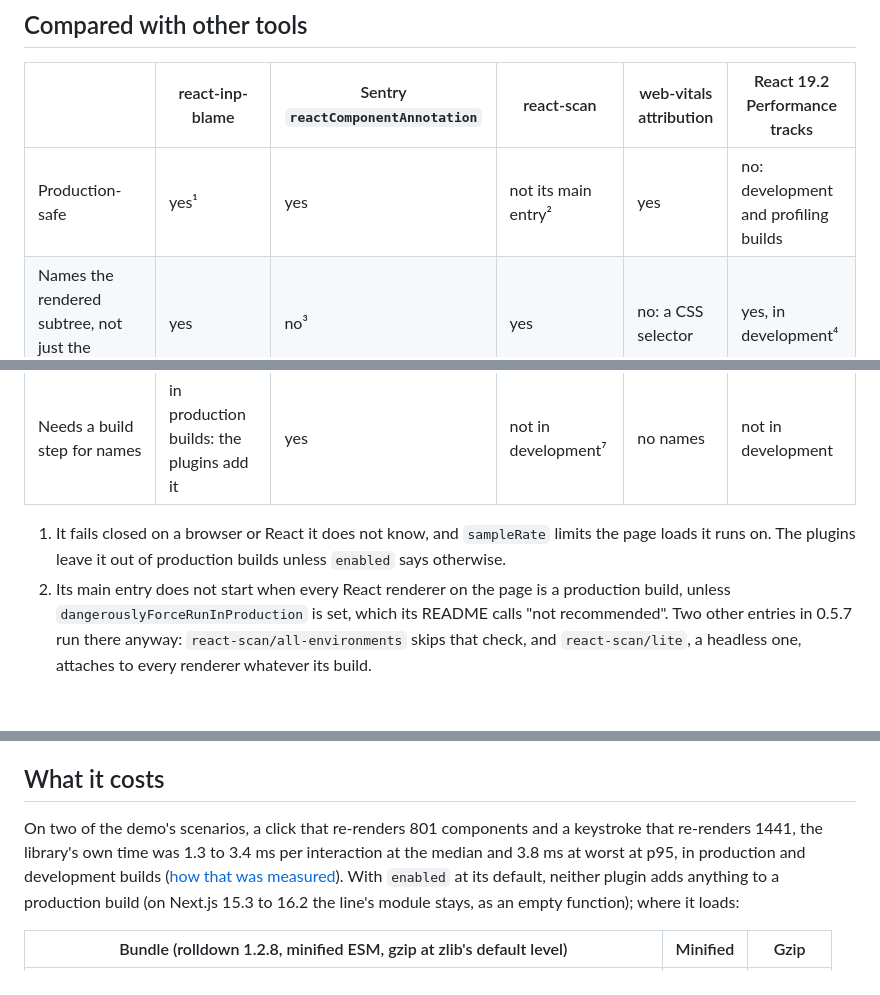
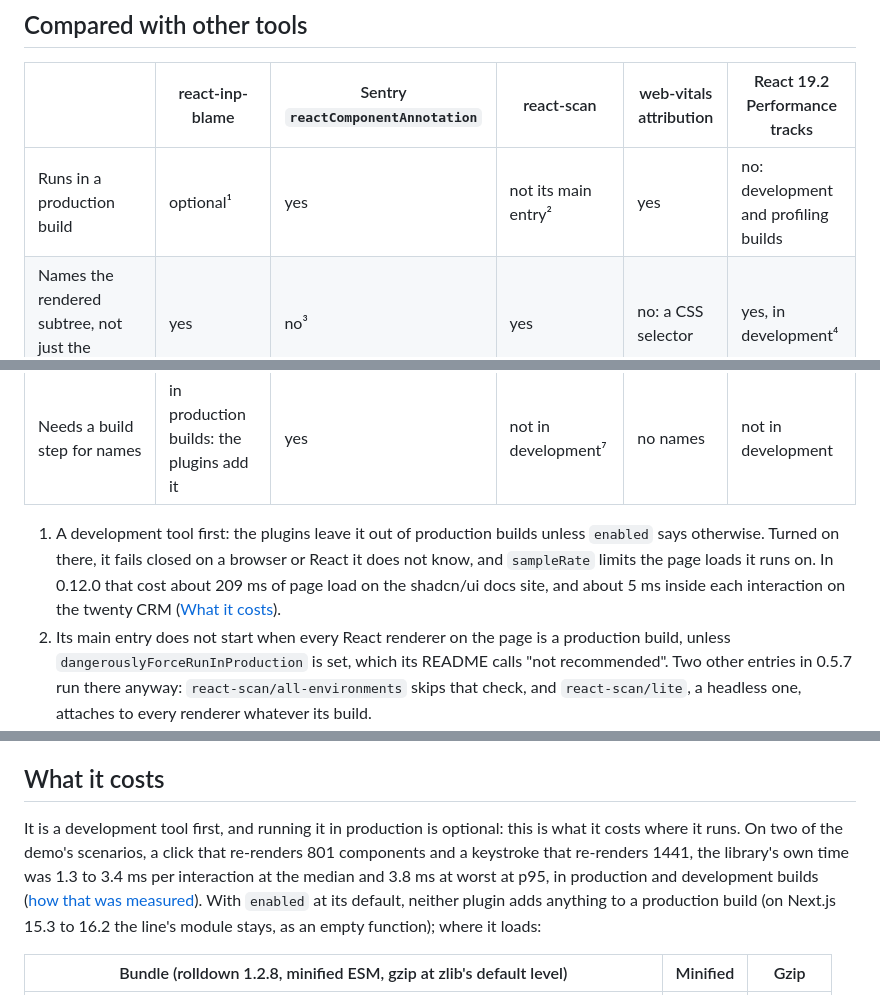
Before and after one commit to adityareddy-dev/react-inp-blame, a Markdown page: README.md, 3 parts joined by grey strips. Drawn GitHub-style; blank space fills up the shorter version.

```diff
--- a/README.md
+++ b/README.md
@@ -126,7 +126,7 @@ its entry under [Troubleshooting](#troubleshooting).
 
 | | react-inp-blame | Sentry `reactComponentAnnotation` | react-scan | web-vitals attribution | React 19.2 Performance tracks |
 | --- | --- | --- | --- | --- | --- |
-| Production-safe | yes¹ | yes | not its main entry² | yes | no: development and profiling builds |
+| Runs in a production build | optional¹ | yes | not its main entry² | yes | no: development and profiling builds |
 | Names the rendered subtree, not just the target's owner | yes | no³ | yes | no: a CSS selector | yes, in development⁴ |
 | Follow-up renders after the paint | yes | no | not told apart⁵ | no | drawn, not joined to the interaction |
 | Forced-layout split | yes, from Long Animation Frames, and it can be the verdict rather than a footnote | no | no: reads no Long Animation Frames | partly⁶ | no |
@@ -134,7 +134,7 @@ its entry under [Troubleshooting](#troubleshooting).
 | Zero dependencies | yes | no | no (11 in 0.5.7) | yes | part of React |
 | Needs a build step for names | in production builds: the plugins add it | yes | not in development⁷ | no names | not in development |
 
-1. It fails closed on a browser or React it does not know, and `sampleRate` limits the page loads it runs on. The plugins leave it out of production builds unless `enabled` says otherwise.
+1. A development tool first: the plugins leave it out of production builds unless `enabled` says otherwise. Turned on there, it fails closed on a browser or React it does not know, and `sampleRate` limits the page loads it runs on. In 0.12.0 that cost about 209 ms of page load on the shadcn/ui docs site, and about 5 ms inside each interaction on the twenty CRM ([What it costs](#what-it-costs)).
 2. Its main entry does not start when every React renderer on the page is a production build, unless `dangerouslyForceRunInProduction` is set, which its README calls "not recommended". Two other entries in 0.5.7 run there anyway: `react-scan/all-environments` skips that check, and `react-scan/lite`, a headless one, attaches to every renderer whatever its build.
 3. Its build step puts `data-sentry-component` on the outermost element each component returns. Since 11.0.0 the SDK, with span streaming (its default), names an INP span after the first of those on the target or its four nearest ancestors, or `Click` or `Key press` when there is none, and keeps the DOM path in `browser.web_vital.inp.target`.
 4. Profiling builds list only components under a `<Profiler>`, or every component with the React Developer Tools extension enabled.
@@ -222,8 +222,9 @@ npm only ([SECURITY.md](SECURITY.md)).
 
 ## What it costs
 
-On two of the demo's scenarios, a click that re-renders 801 components and a keystroke that re-renders 1441,
-the library's own time was 1.3 to 3.4 ms per interaction at the median and 3.8 ms at worst at p95, in
+It is a development tool first, and running it in production is optional: this is what it costs where it
+runs. On two of the demo's scenarios, a click that re-renders 801 components and a keystroke that re-renders
+1441, the library's own time was 1.3 to 3.4 ms per interaction at the median and 3.8 ms at worst at p95, in
 production and development builds ([how that was measured](docs/how-it-works.md#time-per-interaction)). With
 `enabled` at its default, neither plugin adds anything to a production build (on Next.js 15.3 to 16.2 the
 line's module stays, as an empty function); where it loads:
```
Also changed, not shown: packages/core/README.md (+5 -0 lines).
